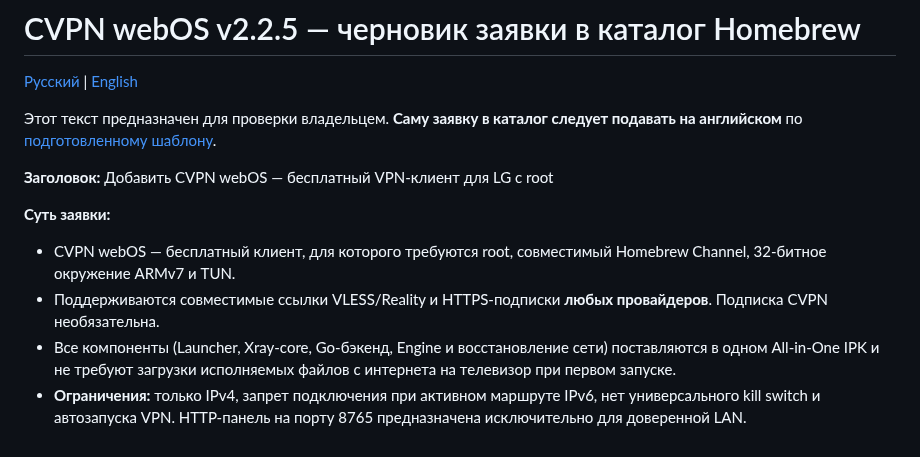
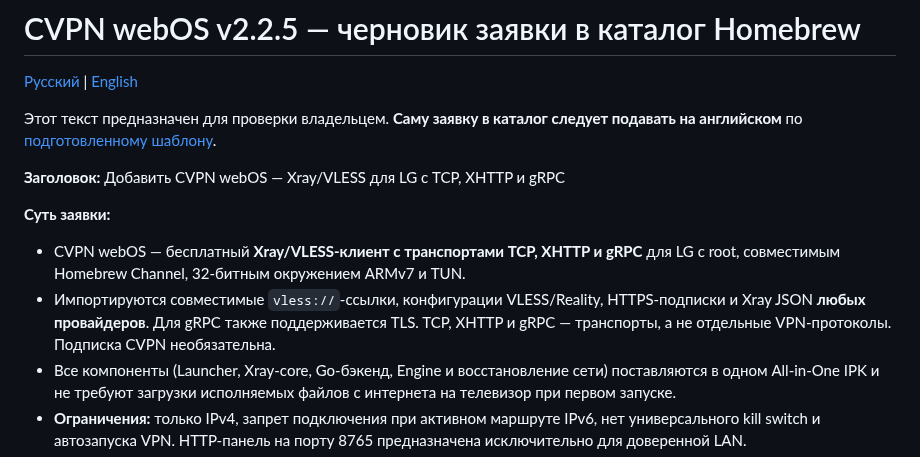
Before and after one commit to mikemandi/cvpn-webos, a Markdown page: docs/HOMEBREW_PR_DRAFT.ru.md, the part around the change. GitHub-like rendering.

Commit message:
docs(homebrew): center discoverability on Xray configs and supported transports

```diff
--- a/docs/HOMEBREW_PR_DRAFT.ru.md
+++ b/docs/HOMEBREW_PR_DRAFT.ru.md
@@ -4,12 +4,12 @@
 
 Этот текст предназначен для проверки владельцем. **Саму заявку в каталог следует подавать на английском** по [подготовленному шаблону](HOMEBREW_PR_DRAFT.md).
 
-**Заголовок:** Добавить CVPN webOS — бесплатный VPN-клиент для LG с root
+**Заголовок:** Добавить CVPN webOS — Xray/VLESS для LG с TCP, XHTTP и gRPC
 
 **Суть заявки:**
 
-- CVPN webOS — бесплатный клиент, для которого требуются root, совместимый Homebrew Channel, 32-битное окружение ARMv7 и TUN.
-- Поддерживаются совместимые ссылки VLESS/Reality и HTTPS-подписки **любых провайдеров**. Подписка CVPN необязательна.
+- CVPN webOS — бесплатный **Xray/VLESS-клиент с транспортами TCP, XHTTP и gRPC** для LG с root, совместимым Homebrew Channel, 32-битным окружением ARMv7 и TUN.
+- Импортируются совместимые `vless://`-ссылки, конфигурации VLESS/Reality, HTTPS-подписки и Xray JSON **любых провайдеров**. Для gRPC также поддерживается TLS. TCP, XHTTP и gRPC — транспорты, а не отдельные VPN-протоколы. Подписка CVPN необязательна.
 - Все компоненты (Launcher, Xray-core, Go-бэкенд, Engine и восстановление сети) поставляются в одном All-in-One IPK и не требуют загрузки исполняемых файлов с интернета на телевизор при первом запуске.
 - **Ограничения:** только IPv4, запрет подключения при активном маршруте IPv6, нет универсального kill switch и автозапуска VPN. HTTP-панель на порту 8765 предназначена исключительно для доверенной LAN.
 - **Аппаратные тесты:** LG 55UK6450PLC (webOS 4.4.3-22, 05.50.70) использовался для базовой проверки установки, QR, VPN IP Нидерландов, YouTube, переподключения и обычного выключения. Изменения интерфейса 2.2.5 также подтверждены на LG, но совместимость других моделей не обещается.
```
